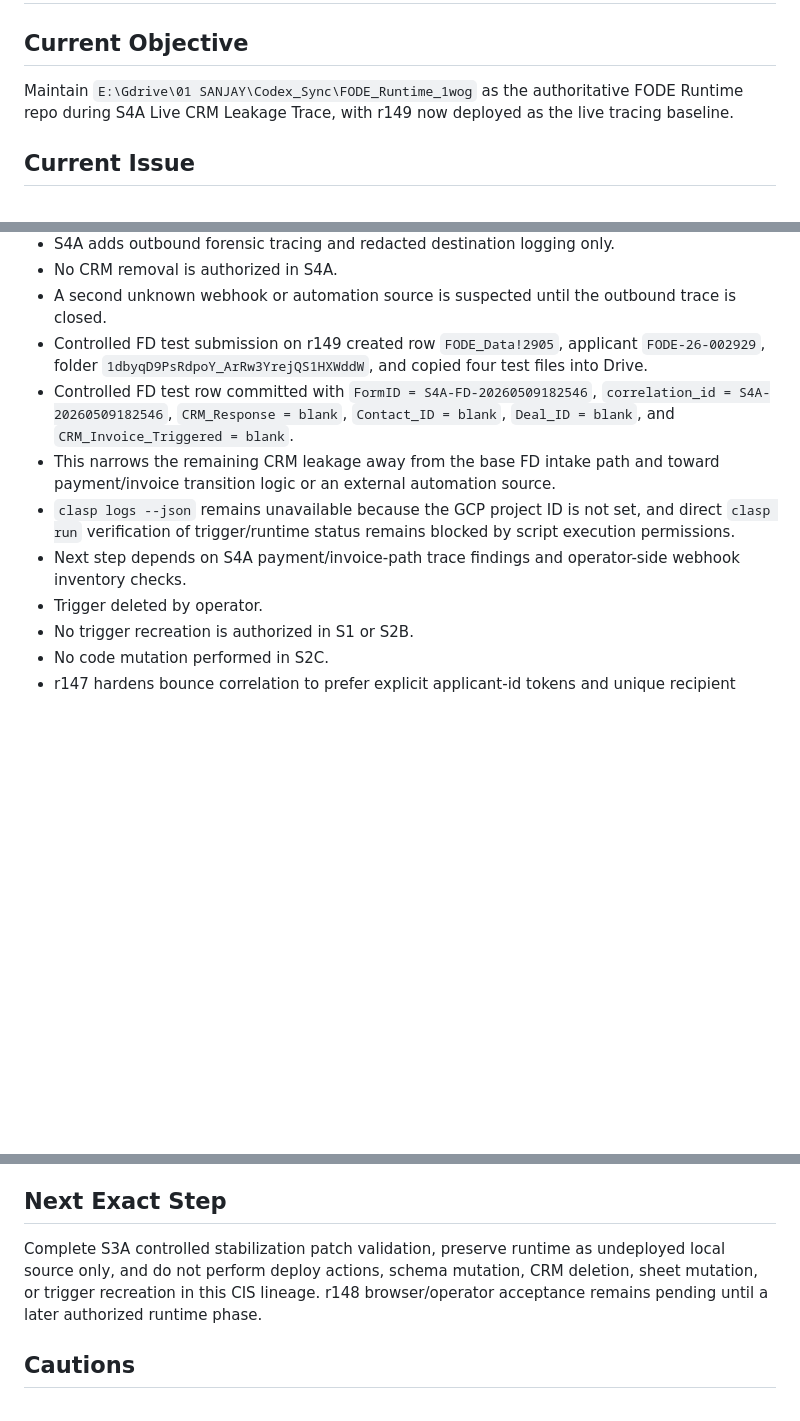
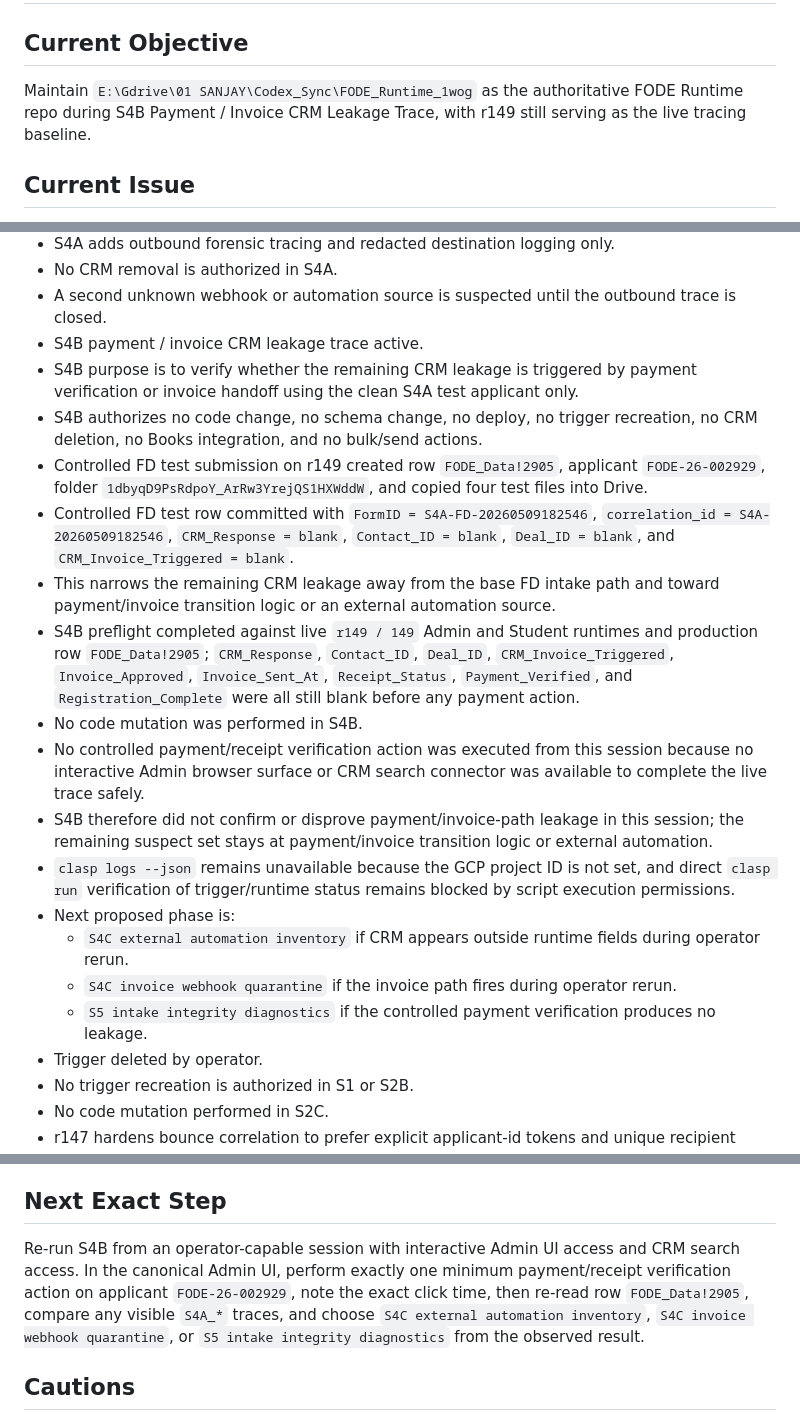
Before and after one commit to Sanjaymlckia/FODE_Runtime_1wog, a Markdown page: CURRENT_TASK.md, 3 parts joined by grey strips. Rendered like a GitHub page; blank space fills up the shorter version.

Commit message:
docs: add S4B payment invoice leakage trace

```diff
--- a/CURRENT_TASK.md
+++ b/CURRENT_TASK.md
@@ -2,7 +2,7 @@
 
 ## Current Objective
 
- Maintain `E:\Gdrive\01 SANJAY\Codex_Sync\FODE_Runtime_1wog` as the authoritative FODE Runtime repo during S4A Live CRM Leakage Trace, with r149 now deployed as the live tracing baseline.
+ Maintain `E:\Gdrive\01 SANJAY\Codex_Sync\FODE_Runtime_1wog` as the authoritative FODE Runtime repo during S4B Payment / Invoice CRM Leakage Trace, with r149 still serving as the live tracing baseline.
 
 ## Current Issue
 
@@ -33,11 +33,21 @@
 - S4A adds outbound forensic tracing and redacted destination logging only.
 - No CRM removal is authorized in S4A.
 - A second unknown webhook or automation source is suspected until the outbound trace is closed.
+- S4B payment / invoice CRM leakage trace active.
+- S4B purpose is to verify whether the remaining CRM leakage is triggered by payment verification or invoice handoff using the clean S4A test applicant only.
+- S4B authorizes no code change, no schema change, no deploy, no trigger recreation, no CRM deletion, no Books integration, and no bulk/send actions.
 - Controlled FD test submission on r149 created row `FODE_Data!2905`, applicant `FODE-26-002929`, folder `1dbyqD9PsRdpoY_ArRw3YrejQS1HXWddW`, and copied four test files into Drive.
 - Controlled FD test row committed with `FormID = S4A-FD-20260509182546`, `correlation_id = S4A-20260509182546`, `CRM_Response = blank`, `Contact_ID = blank`, `Deal_ID = blank`, and `CRM_Invoice_Triggered = blank`.
 - This narrows the remaining CRM leakage away from the base FD intake path and toward payment/invoice transition logic or an external automation source.
+- S4B preflight completed against live `r149 / 149` Admin and Student runtimes and production row `FODE_Data!2905`; `CRM_Response`, `Contact_ID`, `Deal_ID`, `CRM_Invoice_Triggered`, `Invoice_Approved`, `Invoice_Sent_At`, `Receipt_Status`, `Payment_Verified`, and `Registration_Complete` were all still blank before any payment action.
+- No code mutation was performed in S4B.
+- No controlled payment/receipt verification action was executed from this session because no interactive Admin browser surface or CRM search connector was available to complete the live trace safely.
+- S4B therefore did not confirm or disprove payment/invoice-path leakage in this session; the remaining suspect set stays at payment/invoice transition logic or external automation.
 - `clasp logs --json` remains unavailable because the GCP project ID is not set, and direct `clasp run` verification of trigger/runtime status remains blocked by script execution permissions.
-- Next step depends on S4A payment/invoice-path trace findings and operator-side webhook inventory checks.
+- Next proposed phase is:
+  - `S4C external automation inventory` if CRM appears outside runtime fields during operator rerun.
+  - `S4C invoice webhook quarantine` if the invoice path fires during operator rerun.
+  - `S5 intake integrity diagnostics` if the controlled payment verification produces no leakage.
 - Trigger deleted by operator.
 - No trigger recreation is authorized in S1 or S2B.
 - No code mutation performed in S2C.
@@ -356,7 +366,7 @@ Manual UI send of 10 reached the backend, but the Admin client timed out at 20 s
 
 ## Next Exact Step
 
-Complete S3A controlled stabilization patch validation, preserve runtime as undeployed local source only, and do not perform deploy actions, schema mutation, CRM deletion, sheet mutation, or trigger recreation in this CIS lineage. r148 browser/operator acceptance remains pending until a later authorized runtime phase.
+Re-run S4B from an operator-capable session with interactive Admin UI access and CRM search access. In the canonical Admin UI, perform exactly one minimum payment/receipt verification action on applicant `FODE-26-002929`, note the exact click time, then re-read row `FODE_Data!2905`, compare any visible `S4A_*` traces, and choose `S4C external automation inventory`, `S4C invoice webhook quarantine`, or `S5 intake integrity diagnostics` from the observed result.
 
 ## Cautions
 
```
Also changed, not shown: docs/stabilization/S4B_PAYMENT_INVOICE_TRACE.md (added, +96 -0 lines).
